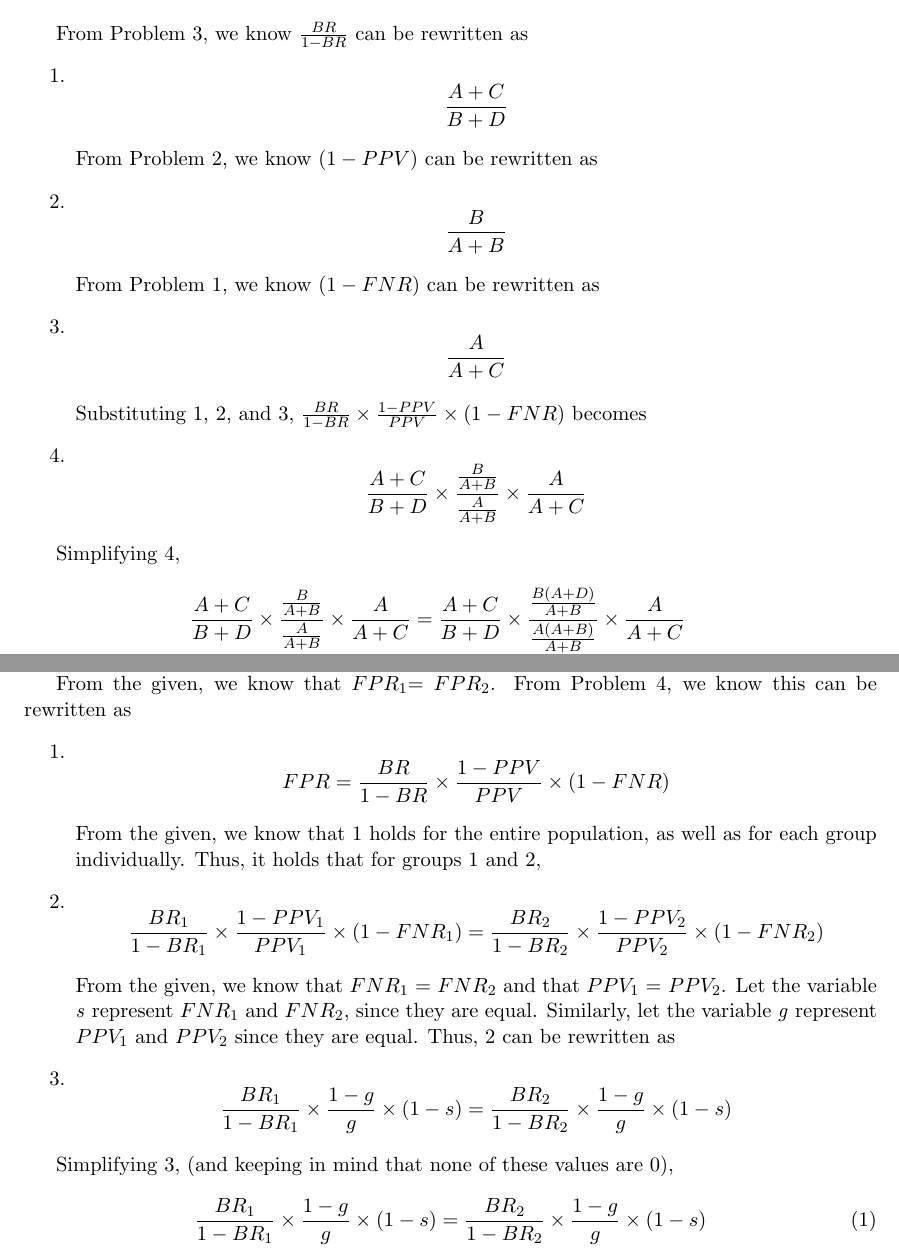
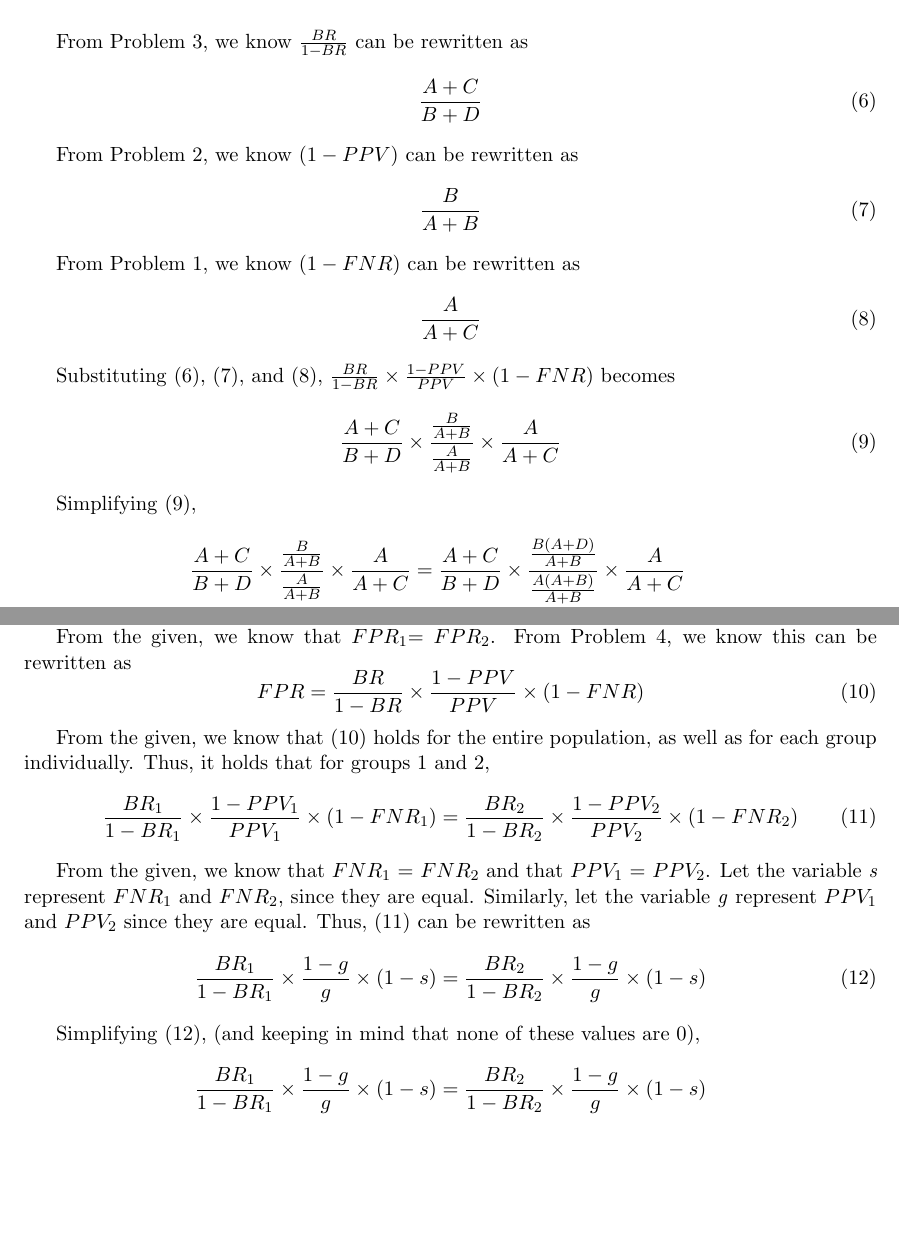
Before and after one commit to sophia-grace/Compatibility-of-Multiple-Definitions-of-Fairness, a LaTeX document (solutions.tex): two parts of pages 3 and 4 of 4, joined at a grey line, cut so that both start at the same text, the shorter picture padded with empty space. Compiled offline with pdfLaTeX.

Commit message:
Added equation labels and references

```diff
--- a/solutions.tex
+++ b/solutions.tex
@@ -78,20 +83,26 @@ Using the results from Problems 1, 2, and 3, show that:
 $$FPR = \frac{BR}{1-BR}\times\frac{1-PPV}{PPV}\times(1 -FNR)$$
 
 From Problem 3, we know $\frac{BR}{1-BR}$ can be rewritten as
-\begin{enumerate}
-\item $$\frac{A+C}{B+D}$$
+\begin{equation}
+\label{6} \frac{A+C}{B+D}
+\end{equation}
 
 From Problem 2, we know $(1-PPV)$ can be rewritten as
-\item $$\frac{B}{A+B}$$
+\begin{equation}
+\label{7} \frac{B}{A+B}
+\end{equation}
 
 From Problem 1, we know $(1-FNR)$ can be rewritten as
-\item $$\frac{A}{A+C}$$
+\begin{equation}
+\label{8} \frac{A}{A+C}
+\end{equation}
 
-Substituting 1, 2, and 3, $\frac{BR}{1-BR}\times\frac{1-PPV}{PPV}\times(1 -FNR)$ becomes
-\item $$\frac{A+C}{B+D}\times\frac{\frac{B}{A+B}}{\frac{A}{A+B}}\times\frac{A}{A+C}$$
-\end{enumerate}
+Substituting \eqref{6}, \eqref{7}, and \eqref{8}, $\frac{BR}{1-BR}\times\frac{1-PPV}{PPV}\times(1 -FNR)$ becomes
+\begin{equation}
+\label{9} \frac{A+C}{B+D}\times\frac{\frac{B}{A+B}}{\frac{A}{A+B}}\times\frac{A}{A+C}
+\end{equation}
 
-Simplifying 4,
+Simplifying \eqref{9},
 \begin{align*}
 \frac{A+C}{B+D}\times\frac{\frac{B}{A+B}}{\frac{A}{A+B}}\times\frac{A}{A+C} &= \frac{A+C}{B+D}\times\frac{\frac{B(A+D)}{A+B}}{\frac{A(A+B)}{A+B}}\times\frac{A}{A+C}\\
 &= \frac{A+C}{B+D}\times\frac{B}{A}\times\frac{A}{A+C}\\
@@ -113,25 +124,28 @@ This is equivalent to the simplified version of $\frac{BR}{1-BR}\times\frac{1-PP
 The statement from Problem 4 holds for the entire population as well as for each group individually. Suppose that all three fairness notions are satisfied by our hypothesis, i.e. $FPR_1 = FPR_2$, $FNR_1 = FNR_2$, and $PPV_1 = PPV_2$. Further, assume that all of these values, as well as the base rates, are neither 0 nor 1. Show that this implies that the base rates of the groups must be equal.
 
 From the given, we know that $FPR_1 $= $FPR_2$. From Problem 4, we know this can be rewritten as
-\begin{enumerate}
-\item $$FPR = \frac{BR}{1-BR}\times\frac{1-PPV}{PPV}\times(1 -FNR)$$
+\begin{equation}
+\label{10} FPR = \frac{BR}{1-BR}\times\frac{1-PPV}{PPV}\times(1 -FNR)
+\end{equation}
 
-From the given, we know that 1 holds for the entire population, as well as for each group individually. Thus, it holds that for groups 1 and 2,
-\item $$\frac{BR_1}{1-BR_1}\times\frac{1-PPV_1}{PPV_1}\times(1 -FNR_1) = \frac{BR_2}{1-BR_2}\times\frac{1-PPV_2}{PPV_2}\times(1 -FNR_2)$$
+From the given, we know that \eqref{10} holds for the entire population, as well as for each group individually. Thus, it holds that for groups 1 and 2,
+\begin{equation}
+\label{11} \frac{BR_1}{1-BR_1}\times\frac{1-PPV_1}{PPV_1}\times(1 -FNR_1) = \frac{BR_2}{1-BR_2}\times\frac{1-PPV_2}{PPV_2}\times(1 -FNR_2)
+\end{equation}
 
-From the given, we know that $FNR_1$ = $FNR_2$ and that $PPV_1$ = $PPV_2$. Let the variable \textit{s} represent $FNR_1$ and $FNR_2$, since they are equal. Similarly, let the variable \textit{g} represent $PPV_1$ and $PPV_2$ since they are equal. Thus, 2 can be rewritten as
-\item $$\frac{BR_1}{1-BR_1}\times\frac{1-g}{g}\times(1 -s) = \frac{BR_2}{1-BR_2}\times\frac{1-g}{g}\times(1 -s)$$
-\end{enumerate}
+From the given, we know that $FNR_1$ = $FNR_2$ and that $PPV_1$ = $PPV_2$. Let the variable \textit{s} represent $FNR_1$ and $FNR_2$, since they are equal. Similarly, let the variable \textit{g} represent $PPV_1$ and $PPV_2$ since they are equal. Thus, \eqref{11} can be rewritten as
+\begin{equation}
+\label{12} \frac{BR_1}{1-BR_1}\times\frac{1-g}{g}\times(1 -s) = \frac{BR_2}{1-BR_2}\times\frac{1-g}{g}\times(1 -s)
+\end{equation}
 
-Simplifying 3, (and keeping in mind that none of these values are 0),
-\begin{align}
+Simplifying \eqref{12}, (and keeping in mind that none of these values are 0),
+\begin{align*}
 \frac{BR_1}{1-BR_1}\times\frac{1-g}{g}\times(1 -s) &= \frac{BR_2}{1-BR_2}\times\frac{1-g}{g}\times(1 -s)\\
 \frac{BR_1}{1-BR_1}\times(1 -s) &= \frac{BR_2}{1-BR_2}\times(1 -s)\\
 \frac{BR_1}{1-BR_1} &= \frac{BR_2}{1-BR_2}
-\end{align}
+\end{align*}
 
 Thus, the base rates of the groups must be equal, since $\frac{BR_1}{1-BR_1} = \frac{BR_2}{1-BR_2}$. QED.
-
 
 \HWproblem
 Show that if our hypothesis makes no mistakes (i.e. $B_1 = B_2 = 0$ and $C_1 = C_2 = 0$), all three fairness notions will be satisfied, regardless of the base rates for each group.
```
Also changed, not shown: solutions.pdf, solutions.tex (37 more changed lines), 3 other files.
